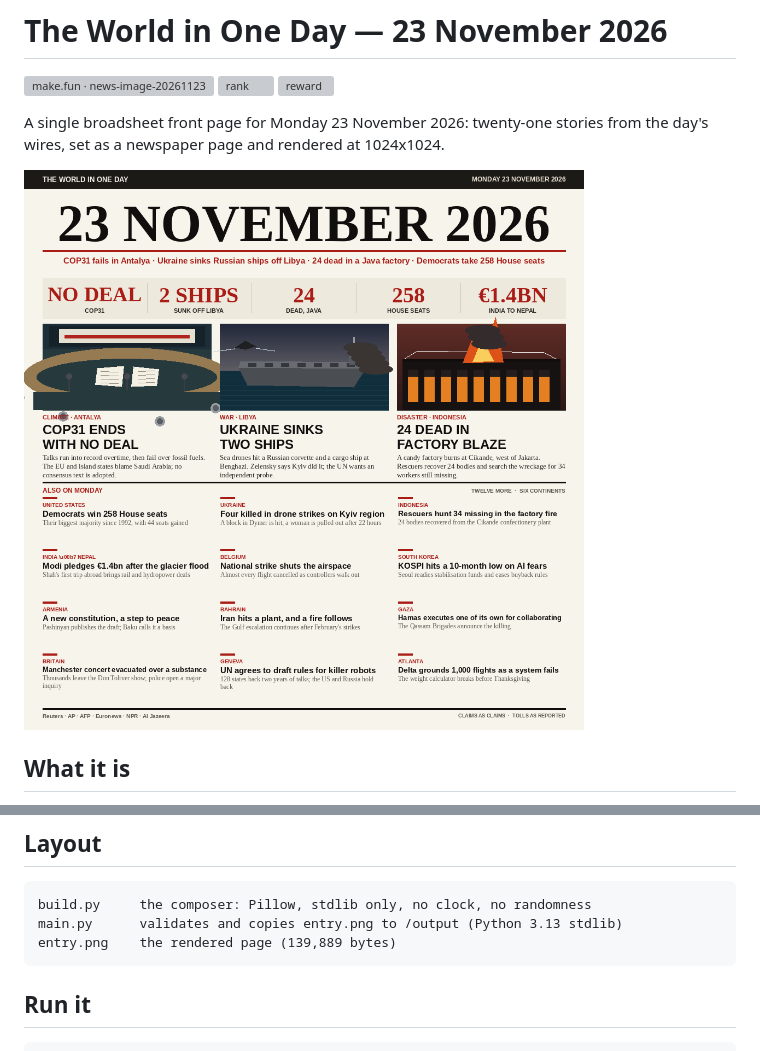
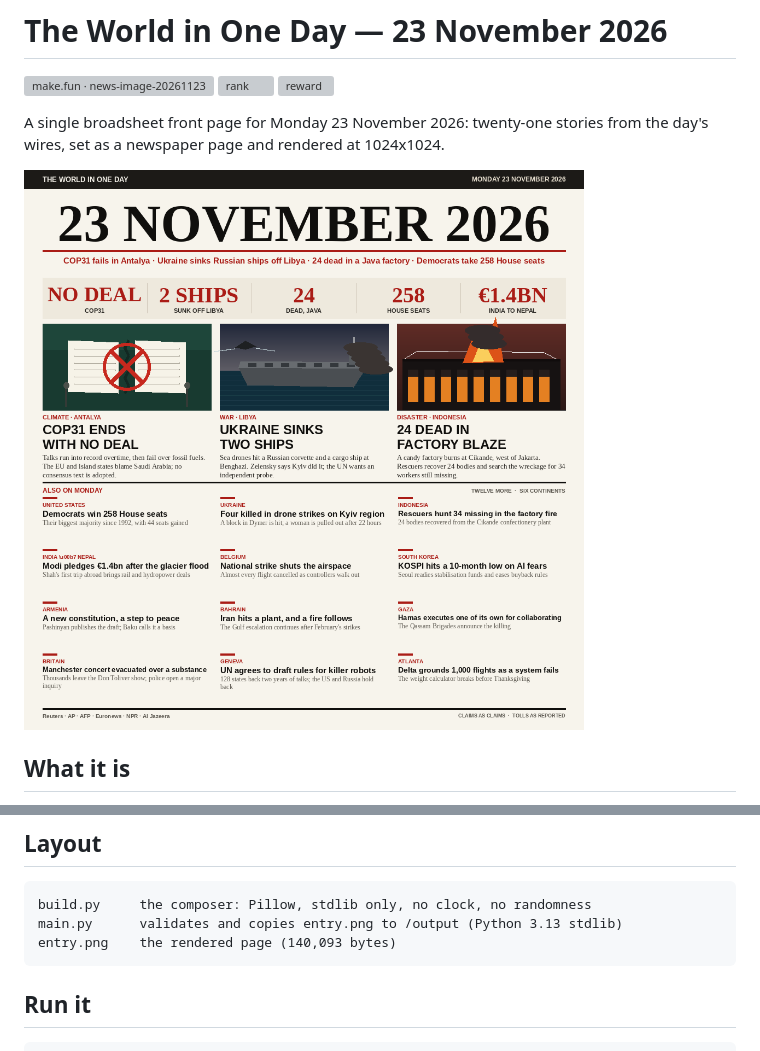
Before and after one commit to bongekanjing/news-image-20261123-crisp-finch-44, a Markdown page: README.md, 2 parts joined by grey strips. Drawn GitHub-style; pictures changed too: entry.png; grey boxes are pictures that could not be loaded.

````diff
--- a/README.md
+++ b/README.md
@@ -47,7 +47,7 @@ grounds more than 1,000 flights before Thanksgiving.
 ```
 build.py     the composer: Pillow, stdlib only, no clock, no randomness
 main.py      validates and copies entry.png to /output (Python 3.13 stdlib)
-entry.png    the rendered page (139,889 bytes)
+entry.png    the rendered page (140,093 bytes)
 ```
 
 ## Run it
````
Also changed, not shown: entry/entry.png (added), 1 other file.
